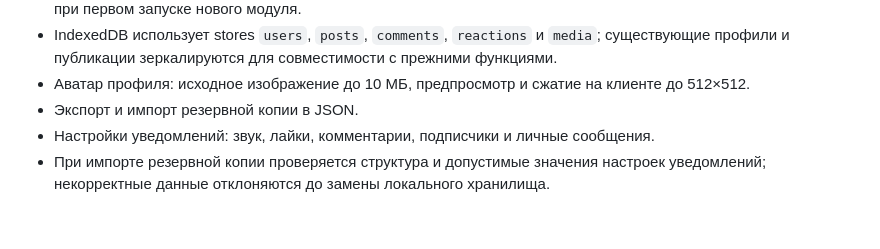
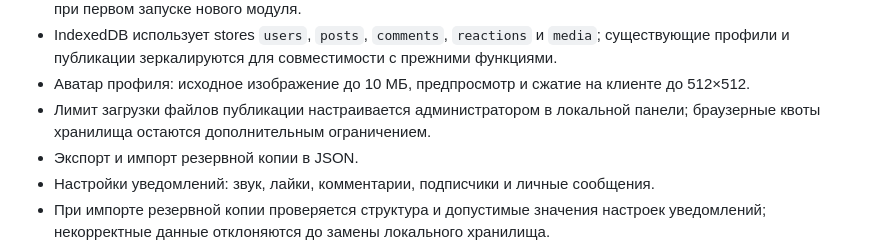
Before and after one commit to RAHER458/MyMusic, a Markdown page: README.md, the part around the change. Rendered like a GitHub page; blank space fills up the shorter version.

Commit message:
Document configurable local upload limits

```diff
--- a/README.md
+++ b/README.md
@@ -19,6 +19,7 @@ RH Media — адаптивная социальная платформа с л
 - Новые древовидные комментарии и реакции хранятся в IndexedDB; старые комментарии и реакции переносятся при первом запуске нового модуля.
 - IndexedDB использует stores `users`, `posts`, `comments`, `reactions` и `media`; существующие профили и публикации зеркалируются для совместимости с прежними функциями.
 - Аватар профиля: исходное изображение до 10 МБ, предпросмотр и сжатие на клиенте до 512×512.
+- Лимит загрузки файлов публикации настраивается администратором в локальной панели; браузерные квоты хранилища остаются дополнительным ограничением.
 - Экспорт и импорт резервной копии в JSON.
 - Настройки уведомлений: звук, лайки, комментарии, подписчики и личные сообщения.
 - При импорте резервной копии проверяется структура и допустимые значения настроек уведомлений; некорректные данные отклоняются до замены локального хранилища.
```
